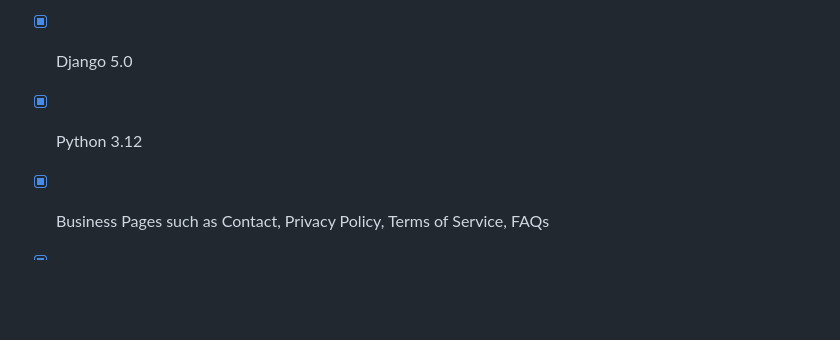
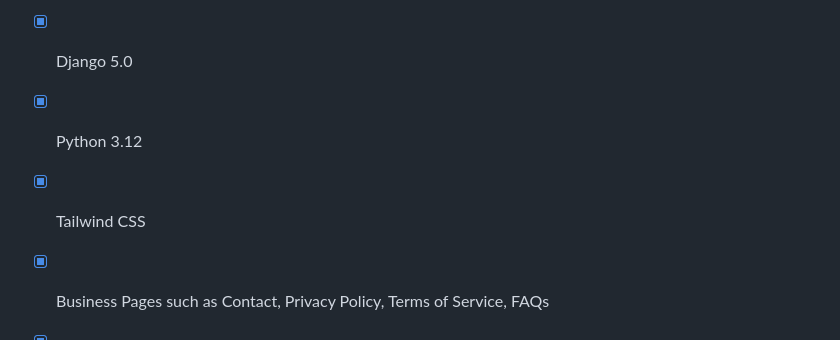
Before and after one commit to levimoore1992/DjangoShipFast, a Markdown page: README.md, the part around the change. Rendered like a GitHub page; blank space fills up the shorter version.

```diff
--- a/README.md
+++ b/README.md
@@ -123,6 +123,7 @@ After creating your app, you dont need to update the app as long as you place yo
 - [x] Dockerized
 - [x] Django 5.0
 - [x] Python 3.12
+- [x] Tailwind CSS
 - [x] Business Pages such as Contact, Privacy Policy, Terms of Service, FAQs
 - [x] User Blocking and Tracking with IP address and device agent
 - [x] All apps moved to an apps folder
```
